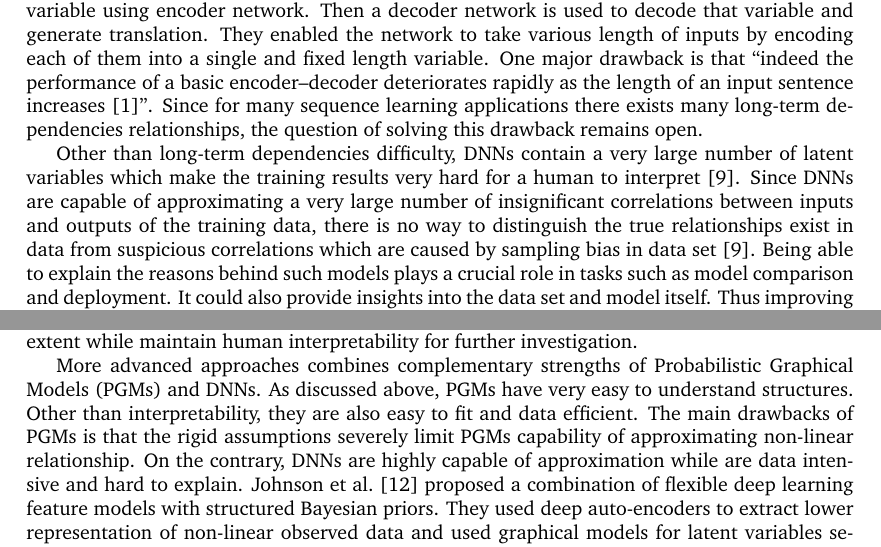
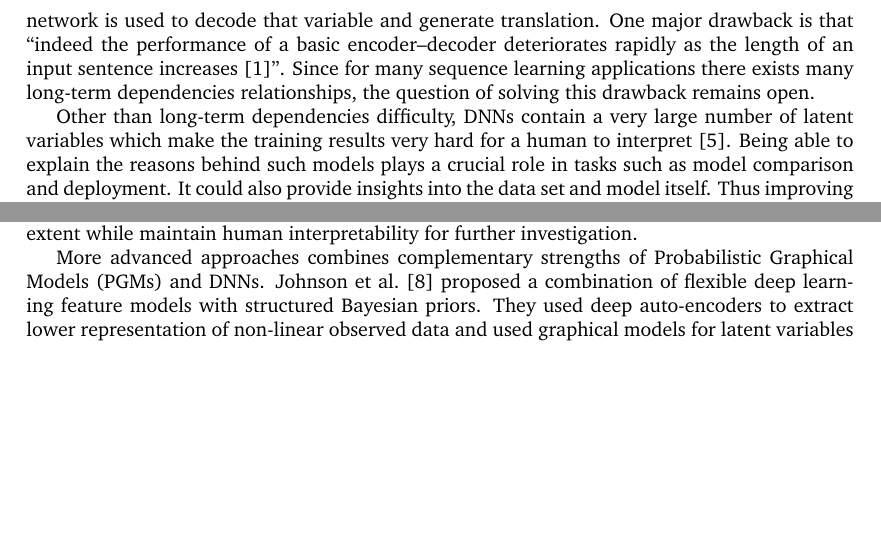
Before and after one commit to spacegoing/PHD_PROPOSAL, a LaTeX document (ProposalTex/usyd_phd_proposal.tex): two parts of pages 3 and 6 of 8, joined at a grey line, cut so that both start at the same text, the shorter picture padded with empty space. Compiled offline with pdfLaTeX.

Commit message:
[New] Final Version

```diff
--- a/ProposalTex/usyd_phd_proposal.tex
+++ b/ProposalTex/usyd_phd_proposal.tex
@@ -192,12 +170,0 @@ result in machine translation. The key ideas (as shown in
-Figure~\ref{fig:en-de}) behind encoder-decoder networks and its
-variants are that they first encode the whole sentence of words
-into a single, fixed length variable using encoder network. Then
-a decoder network is used to decode that variable and generate
-translation. They enabled the network to take various length of
-inputs by encoding each of them into a single and fixed length
-variable. One major drawback is that ``indeed the performance of
-a basic encoder–decoder deteriorates rapidly as the length of an
-input sentence increases~\cite{attention}''. Since for many
-sequence learning applications there exists many long-term
-dependencies relationships, the question of solving this drawback
-remains open.
@@ -204,3 +181,11 @@ remains open.
+length variable using encoder network. Then a decoder network is
+used to decode that variable and generate translation. One major
+drawback is that ``indeed the performance of a basic
+encoder–decoder deteriorates rapidly as the length of an input
+sentence increases~\cite{attention}''. Since for many sequence
+learning applications there exists many long-term dependencies
+relationships, the question of solving this drawback remains
+open.
 
 \begin{figure}
   \centering
@@ -212,17 +197,11 @@ remains open.
 Other than long-term dependencies difficulty, DNNs contain a very
 large number of latent variables which make the training results
 very hard for a human to interpret~\cite{goodfellow2016deep}.
-Since DNNs are capable of approximating a very large number of
-insignificant correlations between inputs and outputs of the
-training data, there is no way to distinguish the true
-relationships exist in data from suspicious correlations which
-are caused by sampling bias in data
-set~\cite{goodfellow2016deep}. Being able to explain the reasons
-behind such models plays a crucial role in tasks such as model
-comparison and deployment. It could also provide insights into
-the data set and model itself. Thus improving the
-interpretability of DNNs could also be a very interesting topic
-to investigate.
+Being able to explain the reasons behind such models plays a
+crucial role in tasks such as model comparison and deployment. It
+could also provide insights into the data set and model itself.
+Thus improving the interpretability of DNNs could also be a very
+interesting topic to investigate.
 
 
 \section{Proposed Methodology}
@@ -373,13 +351,7 @@ approximate DNNs to a reasonable extent while maintain human
 interpretability for further investigation.
 
 More advanced approaches combines complementary strengths of
-Probabilistic Graphical Models (PGMs) and DNNs. As discussed
-above, PGMs have very easy to understand structures. Other than
-interpretability, they are also easy to fit and data efficient.
-The main drawbacks of PGMs is that the rigid assumptions severely
-limit PGMs capability of approximating non-linear relationship.
-On the contrary, DNNs are highly capable of approximation while
-are data intensive and hard to explain.
+Probabilistic Graphical Models (PGMs) and DNNs.
 \citename{johnson2016composing} proposed a combination of
 flexible deep learning feature models with structured Bayesian
 priors. They used deep auto-encoders to extract lower
```
Also changed, not shown: ProposalTex/usyd_phd_proposal.pdf, ProposalTex/usyd_phd_proposal.tex (62 more changed lines).
